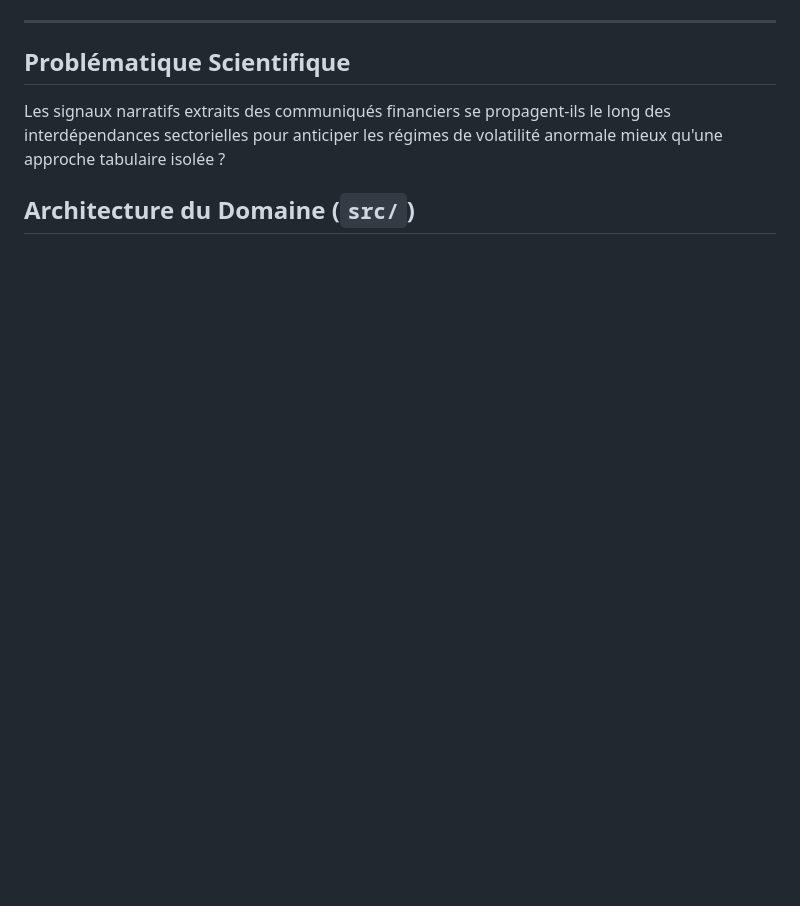
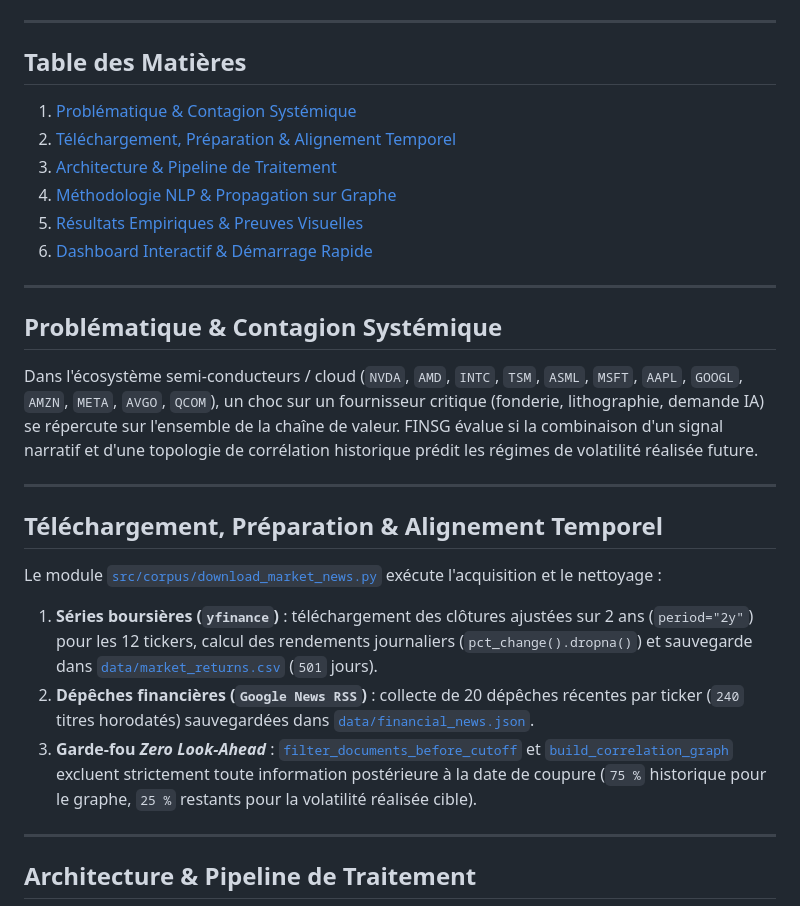
Before and after one commit to elm-as/FINSG, a Markdown page: README.md, the part around one of its changes. GitHub-like rendering; blank space fills up the shorter version.

````diff
--- a/README.md
+++ b/README.md
@@ -13,10 +35,32 @@
 ---
 
-## Problématique Scientifique
+## Table des Matières
 
-Les signaux narratifs extraits des communiqués financiers se propagent-ils le long des interdépendances sectorielles pour anticiper les régimes de volatilité anormale mieux qu'une approche tabulaire isolée ?
+1. [Problématique & Contagion Systémique](#problématique--contagion-systémique)
+2. [Téléchargement, Préparation & Alignement Temporel](#téléchargement-préparation--alignement-temporel)
+3. [Architecture & Pipeline de Traitement](#architecture--pipeline-de-traitement)
+4. [Méthodologie NLP & Propagation sur Graphe](#méthodologie-nlp--propagation-sur-graphe)
+5. [Résultats Empiriques & Preuves Visuelles](#résultats-empiriques--preuves-visuelles)
+6. [Dashboard Interactif & Démarrage Rapide](#dashboard-interactif--démarrage-rapide)
 
-## Architecture du Domaine (`src/`)
+---
+
+## Problématique & Contagion Systémique
+
+Dans l'écosystème semi-conducteurs / cloud (`NVDA`, `AMD`, `INTC`, `TSM`, `ASML`, `MSFT`, `AAPL`, `GOOGL`, `AMZN`, `META`, `AVGO`, `QCOM`), un choc sur un fournisseur critique (fonderie, lithographie, demande IA) se répercute sur l'ensemble de la chaîne de valeur. FINSG évalue si la combinaison d'un signal narratif et d'une topologie de corrélation historique prédit les régimes de volatilité réalisée future.
+
+---
+
+## Téléchargement, Préparation & Alignement Temporel
+
+Le module [`src/corpus/download_market_news.py`](./src/corpus/download_market_news.py) exécute l'acquisition et le nettoyage :
+1. **Séries boursières (`yfinance`)** : téléchargement des clôtures ajustées sur 2 ans (`period="2y"`) pour les 12 tickers, calcul des rendements journaliers (`pct_change().dropna()`) et sauvegarde dans [`data/market_returns.csv`](./data/market_returns.csv) (`501` jours).
+2. **Dépêches financières (`Google News RSS`)** : collecte de 20 dépêches récentes par ticker (`240` titres horodatés) sauvegardées dans [`data/financial_news.json`](./data/financial_news.json).
+3. **Garde-fou *Zero Look-Ahead*** : [`filter_documents_before_cutoff`](./src/corpus/document_aligner.py) et [`build_correlation_graph`](./src/graph/temporal_graph.py) excluent strictement toute information postérieure à la date de coupure (`75 %` historique pour le graphe, `25 %` restants pour la volatilité réalisée cible).
+
+---
+
+## Architecture & Pipeline de Traitement
 
 ```mermaid
 flowchart LR
````
Also changed, not shown: other parts of README.md (+56 -28 lines), images/finsg_ablation_roc_pr.png (added), images/finsg_narrative_volatility_timeline.png (added), images/finsg_systemic_graph.png (added), 12 other files.
